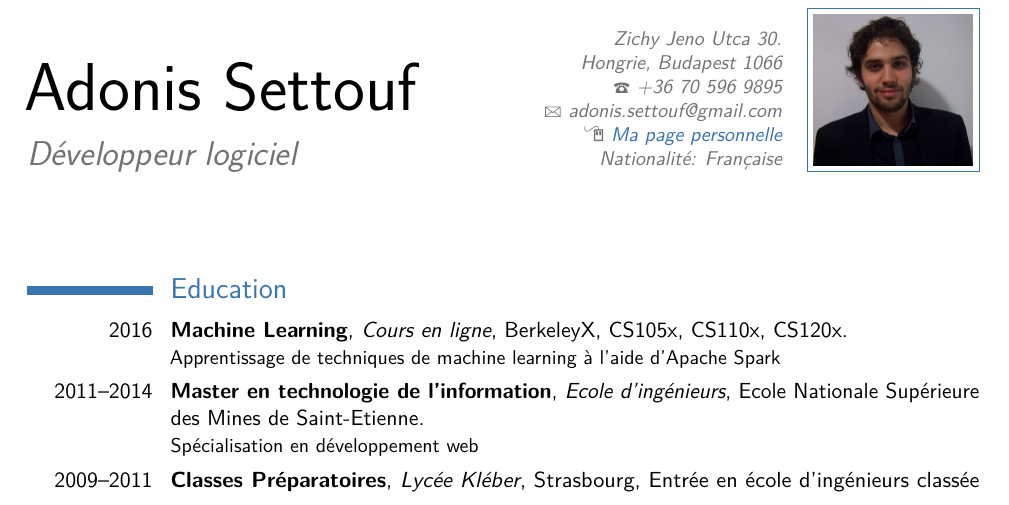
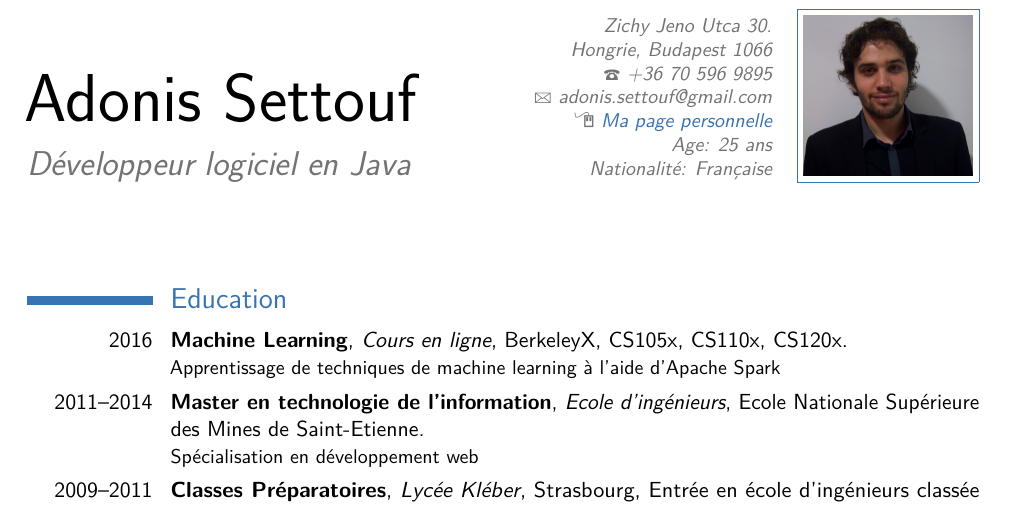
Before and after one commit to Programming-Fun/MyCV, a LaTeX CV (asettouf_resume.tex): part of page 1 of 2, cut so that both start at the same text. Compiled offline with pdfLaTeX.

Commit message:
Fixed small issues, extra extrainfo call

```diff
--- a/asettouf_resume.tex
+++ b/asettouf_resume.tex
@@ -43,14 +43,14 @@
 \familyname{Settouf} % Your last name
 
 % All information in this block is optional, comment out any lines you don't need
-\title{Développeur logiciel}
+\title{Développeur logiciel en Java}
 \address{Zichy Jeno Utca 30.}{Hongrie, Budapest 1066}
 \phone{+36 70 596 9895}
 \email{adonis.settouf@gmail.com}
 \homepage{adonis-settouf.neocities.org/index.html}{\textcolor{color1}{Ma page personnelle}} % The first argument is the url for the clickable link, the second argument is the url displayed in the template - this allows special characters to be displayed such as the tilde in this example
-\extrainfo{Age: 25 ans}
-\extrainfo{Nationalité: Française}
-\photo[80pt][0.4pt]{pictures/picture} % The first bracket is the picture height, the second is the thickness of the frame around the picture (0pt for no frame)
+\extrainfo{Age: 25 ans \\
+Nationalité: Française}
+\photo[85pt][0.4pt]{pictures/picture} % The first bracket is the picture height, the second is the thickness of the frame around the picture (0pt for no frame)
 
 %----------------------------------------------------------------------------------------
 
```
